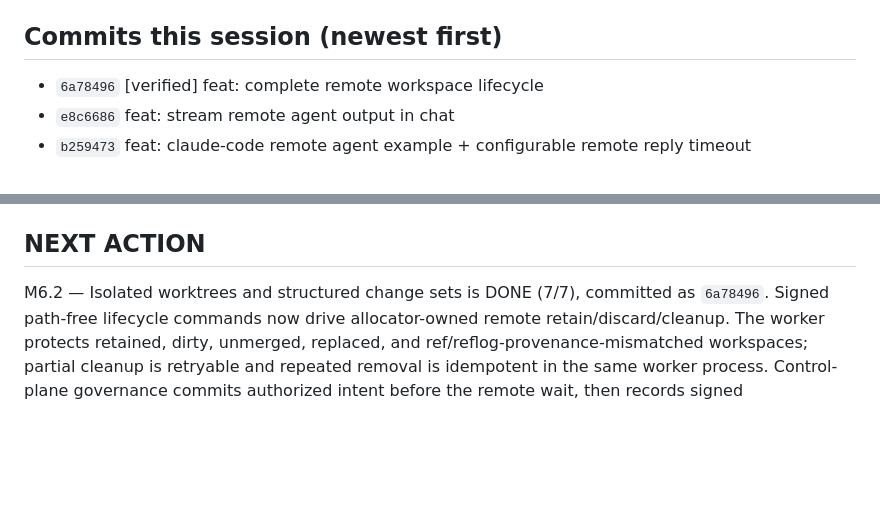
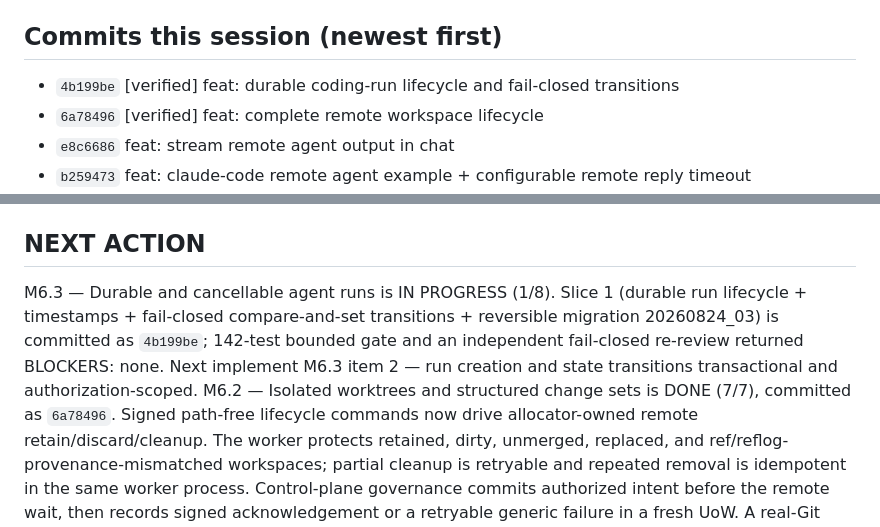
Before and after one commit to pace-noge/crewspace, a Markdown page: PROGRESS.md, 2 parts joined by grey strips. Rendered like a GitHub page; blank space fills up the shorter version.

Commit message:
docs: track M6.3 progress at 1/8

```diff
--- a/PROGRESS.md
+++ b/PROGRESS.md
@@ -10,6 +10,7 @@ milestone commits are ready for the slice-gate push.
 4. Pick up `PLAN.md` M6.3 — Durable and cancellable agent runs.
 
 ## Commits this session (newest first)
+- `4b199be` [verified] feat: durable coding-run lifecycle and fail-closed transitions
 - `6a78496` [verified] feat: complete remote workspace lifecycle
 - `e8c6686` feat: stream remote agent output in chat
 - `b259473` feat: claude-code remote agent example + configurable remote reply timeout
@@ -60,7 +61,12 @@ milestone commits are ready for the slice-gate push.
 - Note: mention uses the agent DISPLAY NAME (`@planner`), not the id (`agent_planner`).
 
 ## NEXT ACTION
-M6.2 — Isolated worktrees and structured change sets is DONE (7/7), committed as
+M6.3 — Durable and cancellable agent runs is IN PROGRESS (1/8). Slice 1 (durable
+run lifecycle + timestamps + fail-closed compare-and-set transitions + reversible
+migration 20260824_03) is committed as `4b199be`; 142-test bounded gate and an
+independent fail-closed re-review returned BLOCKERS: none. Next implement M6.3 item
+2 — run creation and state transitions transactional and authorization-scoped. M6.2
+— Isolated worktrees and structured change sets is DONE (7/7), committed as
 `6a78496`. Signed path-free lifecycle commands now drive allocator-owned remote
 retain/discard/cleanup. The worker protects retained, dirty, unmerged, replaced, and
 ref/reflog-provenance-mismatched workspaces; partial cleanup is retryable and repeated
```
Also changed, not shown: PLAN.md (+4 -4 lines).
